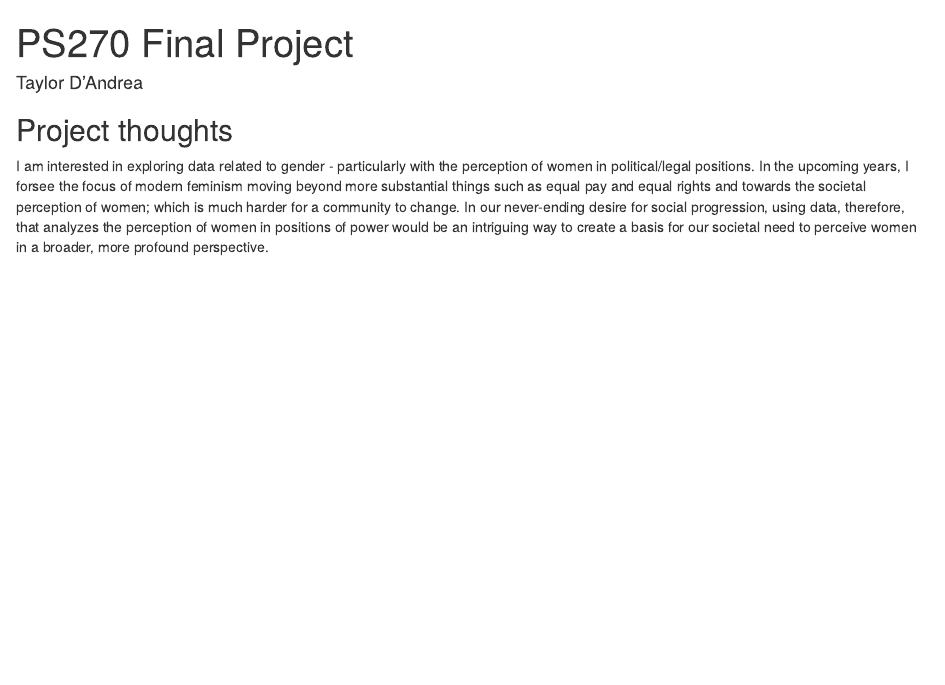
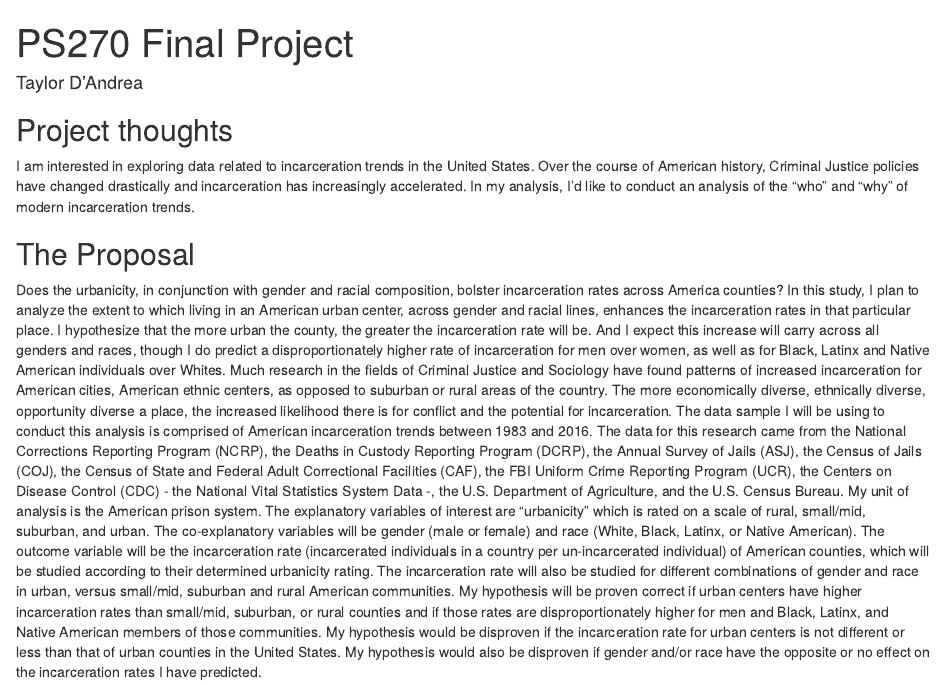
Before and after one commit to taylordndr/ps270-final-project, an R Markdown document (index.Rmd): the page in a window 1100 px wide, from its top. Rendered offline with R 4.5, knitr and Pandoc, with nearby package versions; drawn as R Markdown's standard HTML page in place of the format the file asks for.

Commit message:
"The Proposal" updates

```diff
--- a/index.Rmd
+++ b/index.Rmd
@@ -1,14 +1,15 @@
 ---
 title: "PS270 Final Project"
 author: Taylor D'Andrea
-description: "My final project"
+description: "Incarceration Trends Across American Cities"
 output:
   distill::distill_article:
     self_contained: false
 ---
 
-
-
 ## Project thoughts
 
-I am interested in exploring data related to gender - particularly with the perception of women in political/legal positions. In the upcoming years, I forsee the focus of modern feminism moving beyond more substantial things such as equal pay and equal rights and towards the societal perception of women; which is much harder for a community to change. In our never-ending desire for social progression, using data, therefore, that analyzes the perception of women in positions of power would be an intriguing way to create a basis for our societal need to perceive women in a broader, more profound perspective.
+I am interested in exploring data related to incarceration trends in the United States. Over the course of American history, Criminal Justice policies have changed drastically and incarceration has increasingly accelerated. In my analysis, I'd like to conduct an analysis of the "who" and "why" of modern incarceration trends.
+
+## The Proposal
+Does the urbanicity, in conjunction with gender and racial composition, bolster incarceration rates across America counties? In this study, I plan to analyze the extent to which living in an American urban center, across gender and racial lines, enhances the incarceration rates in that particular place. I hypothesize that the more urban the county, the greater the incarceration rate will be. And I expect this increase will carry across all genders and races, though I do predict a disproportionately higher rate of incarceration for men over women, as well as for Black, Latinx and Native American individuals over Whites. Much research in the fields of Criminal Justice and Sociology have found patterns of increased incarceration for American cities, American ethnic centers, as opposed to suburban or rural areas of the country. The more economically diverse, ethnically diverse, opportunity diverse a place, the increased likelihood there is for conflict and the potential for incarceration. The data sample I will be using to conduct this analysis is comprised of American incarceration trends between 1983 and 2016. The data for this research came from the National Corrections Reporting Program (NCRP), the Deaths in Custody Reporting Program (DCRP), the Annual Survey of Jails (ASJ), the Census of Jails (COJ), the Census of State and Federal Adult Correctional Facilities (CAF), the FBI Uniform Crime Reporting Program (UCR), the Centers on Disease Control (CDC) - the National Vital Statistics System Data -, the U.S. Department of Agriculture, and the U.S. Census Bureau. My unit of analysis is the American prison system. The explanatory variables of interest are "urbanicity" which is rated on a scale of rural, small/mid, suburban, and urban. The co-explanatory variables will be gender (male or female) and race (White, Black, Latinx, or Native American). The outcome variable will be the incarceration rate (incarcerated individuals in a country per un-incarcerated individual) of American counties, which will be studied according to their determined urbanicity rating. The incarceration rate will also be studied for different combinations of gender and race in urban, versus small/mid, suburban and rural American communities. My hypothesis will be proven correct if urban centers have higher incarceration rates than small/mid, suburban, or rural counties and if those rates are disproportionately higher for men and Black, Latinx, and Native American members of those communities. My hypothesis would be disproven if the incarceration rate for urban centers is not different or less than that of urban counties in the United States. My hypothesis would also be disproven if gender and/or race have the opposite or no effect on the incarceration rates I have predicted.
```
Also changed, not shown: index.html.
